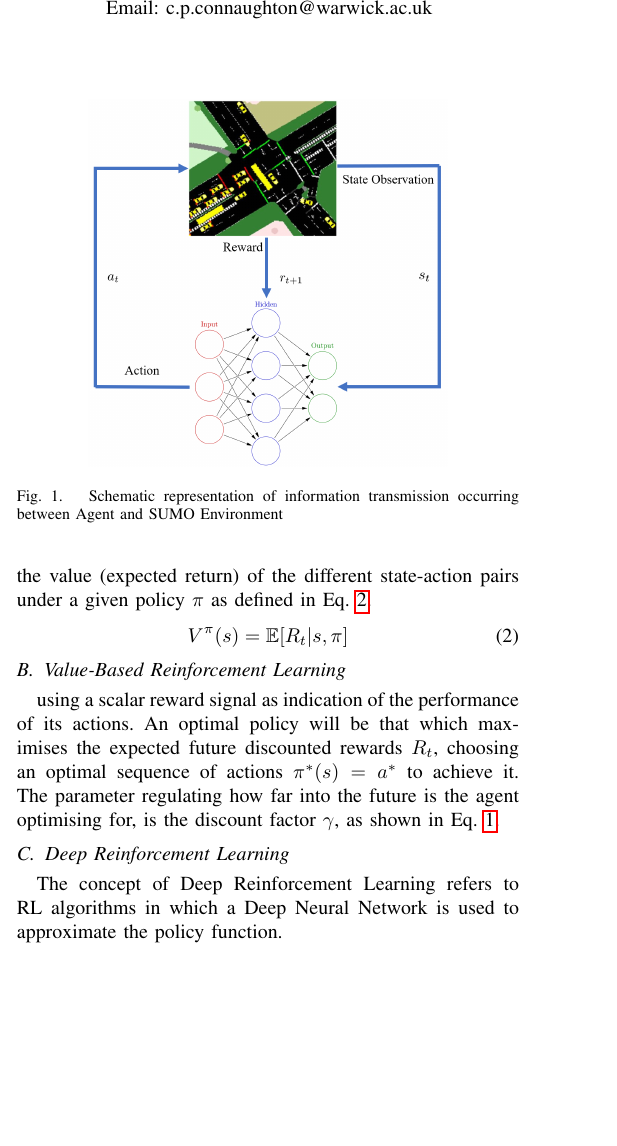
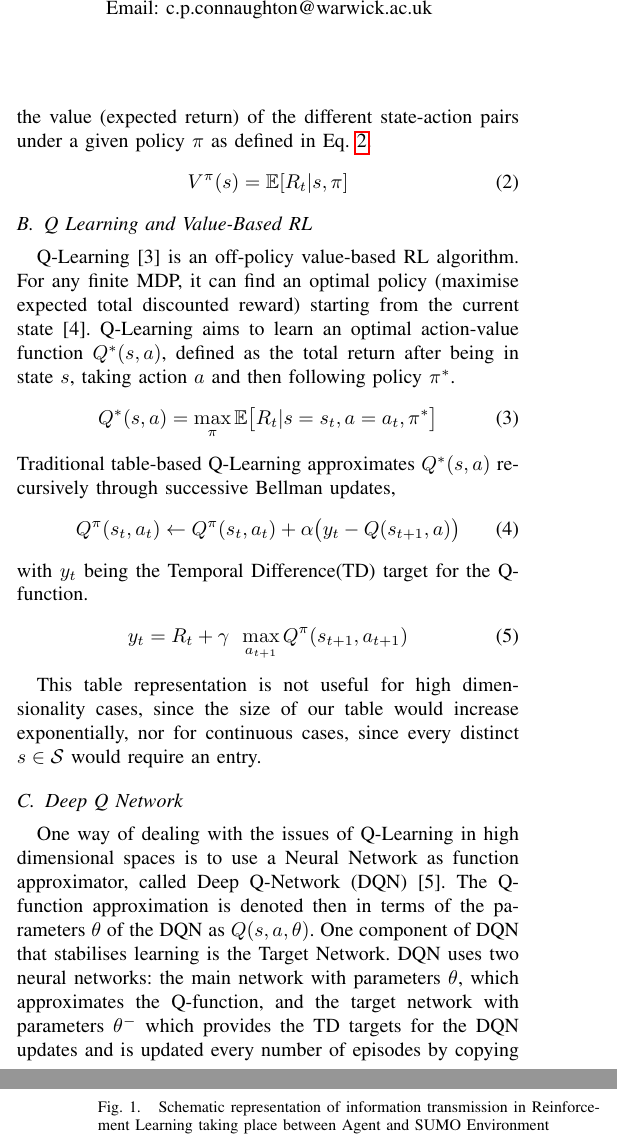
Before and after one commit to ACabrejas/IEEE_SMC2020_RL_UrbanTraffic_Multimodal, a LaTeX paper (bare_conf.tex): part of one column of page 1 of 5 before the commit and two parts of the columns of pages 1 and 2 of 5 after it, the two joined at a grey line, cut so that both start at the same text, the shorter picture padded with empty space. Compiled offline with pdfLaTeX.

Commit message:
writing more

```diff
--- a/bare_conf.tex
+++ b/bare_conf.tex
@@ -95,23 +95,34 @@ V^{\pi}(s) = \mathbb{E} [R_t|s,\pi]
 \label{eq:value}
 \end{equation}
 
-\subsection{Value-Based Reinforcement Learning}
+\subsection{Q Learning and Value-Based RL}
+Q-Learning\cite{watkins} is an off-policy value-based RL algorithm. For any finite MDP, it can find an optimal policy (maximise expected total discounted reward) starting from the current state\cite{melo}.
+Q-Learning aims to learn an optimal action-value function $Q^*(s,a)$, defined as the total return after being in state $s$, taking action $a$ and then following policy $\pi^*$. %as shown in Eq.\ref{eq:qlearning}.
+\begin{equation}
+Q^*(s,a) = \max_{\pi} \mathbb{E} \big[ R_t | s=s_t, a=a_t, \pi^* \big]
+\label{eq:qlearning}
+\end{equation}
+Traditional table-based Q-Learning approximates $Q^*(s,a)$ recursively through successive Bellman updates,
+\begin{equation}
+Q^{\pi}(s_t,a_t) \leftarrow Q^{\pi}(s_t,a_t) + \alpha \big( y_t - Q(s_{t+1},a) \big)
+\label{eq:bellmanupdate}
+\end{equation}
+with $y_t$ being the Temporal Difference(TD) target for the Q-function.
+\begin{equation}
+y_t = R_t + \gamma \,\,\, \max_{a_{t+1}} Q^{\pi}(s_{t+1},a_{t+1})
+\end{equation}
 
-
-using a scalar reward signal as indication of the performance of its actions.
-An optimal policy will be that which maximises the expected future discounted rewards $R_t$, choosing an optimal sequence of actions $\pi^*(s)=a^*$ to achieve it.
-The parameter regulating how far into the future is the agent optimising for, is the discount factor $\gamma$, as shown in Eq. \ref{eq:reward}.
-
-
-\subsection{Deep Reinforcement Learning}
-The concept of Deep Reinforcement Learning refers to RL algorithms in which a Deep Neural Network is used to approximate the policy function.
-
-\section{Methods}
+This table representation is not useful for high dimensionality cases, since the size of our table would increase exponentially, nor for continuous cases, since every distinct $s\in\mathcal{S}$ would require an entry.
 
 \begin{figure}
 \centering
 \includegraphics[width=2.5in]{schematic_pp2.png}
-\caption{Schematic representation of information transmission occurring between Agent and SUMO Environment}
+\caption{Schematic representation of information transmission in Reinforcement Learning taking place between Agent and SUMO Environment}
 \label{rl}
 \end{figure}
 
+\subsection{Deep Q Network}
+One way of dealing with the issues of Q-Learning in high dimensional spaces is to use a Neural Network as function approximator, called Deep Q-Network (DQN) \cite{mnih2015}.
+The Q-function approximation is denoted then in terms of the parameters $\theta$ of the DQN as $Q(s,a,\theta)$.
+One component of DQN that stabilises learning is the Target Network. DQN uses two neural networks: the main network with parameters $\theta$, which approximates the Q-function, and the target network with parameters $\theta^-$ which provides the TD targets for the DQN updates and is updated every number of episodes by copying the weights $\theta^- \leftarrow \theta$. With $Q^{\pi} (s_{t+1}, a_{t+1}, \theta^-)$ representing the target network, it results in a TD target to approximate:
+\begin{equation}
```
Also changed, not shown: bare_conf.pdf, bare_conf.tex (17 more changed lines), 4 other files.
